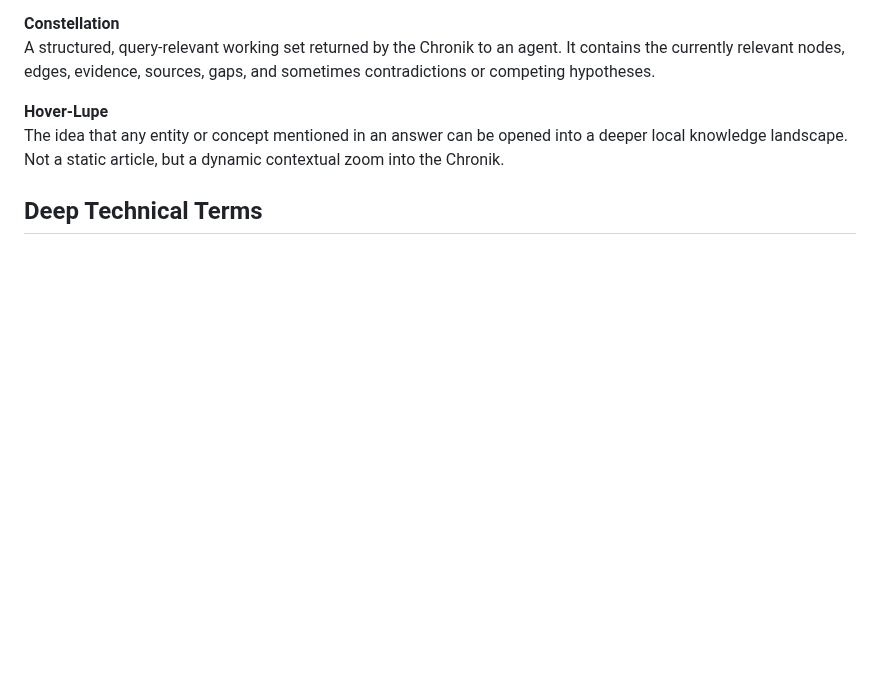
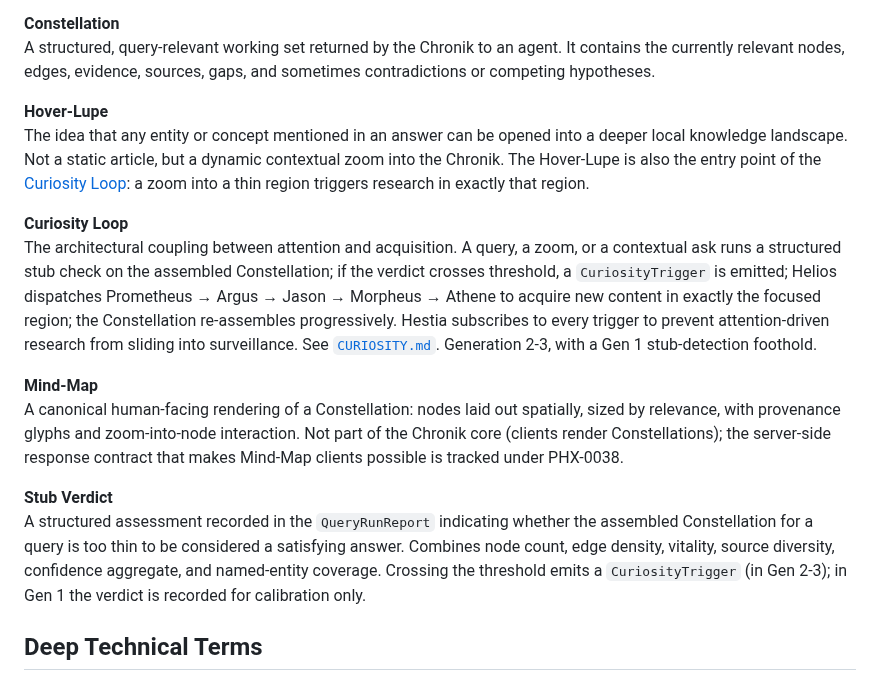
Before and after one commit to theogony-project/theogony, a Markdown page: docs/GLOSSARY.md, the part around the change. GitHub-like rendering; blank space fills up the shorter version.

```diff
--- a/docs/GLOSSARY.md
+++ b/docs/GLOSSARY.md
@@ -56,7 +56,16 @@ The core primitive proposed for Chronese. A structured representation of an even
 A structured, query-relevant working set returned by the Chronik to an agent. It contains the currently relevant nodes, edges, evidence, sources, gaps, and sometimes contradictions or competing hypotheses.
 
 **Hover-Lupe**
-The idea that any entity or concept mentioned in an answer can be opened into a deeper local knowledge landscape. Not a static article, but a dynamic contextual zoom into the Chronik.
+The idea that any entity or concept mentioned in an answer can be opened into a deeper local knowledge landscape. Not a static article, but a dynamic contextual zoom into the Chronik. The Hover-Lupe is also the entry point of the [Curiosity Loop](CURIOSITY.md): a zoom into a thin region triggers research in exactly that region.
+
+**Curiosity Loop**
+The architectural coupling between attention and acquisition. A query, a zoom, or a contextual ask runs a structured stub check on the assembled Constellation; if the verdict crosses threshold, a `CuriosityTrigger` is emitted; Helios dispatches Prometheus → Argus → Jason → Morpheus → Athene to acquire new content in exactly the focused region; the Constellation re-assembles progressively. Hestia subscribes to every trigger to prevent attention-driven research from sliding into surveillance. See [`CURIOSITY.md`](CURIOSITY.md). Generation 2-3, with a Gen 1 stub-detection foothold.
+
+**Mind-Map**
+A canonical human-facing rendering of a Constellation: nodes laid out spatially, sized by relevance, with provenance glyphs and zoom-into-node interaction. Not part of the Chronik core (clients render Constellations); the server-side response contract that makes Mind-Map clients possible is tracked under PHX-0038.
+
+**Stub Verdict**
+A structured assessment recorded in the `QueryRunReport` indicating whether the assembled Constellation for a query is too thin to be considered a satisfying answer. Combines node count, edge density, vitality, source diversity, confidence aggregate, and named-entity coverage. Crossing the threshold emits a `CuriosityTrigger` (in Gen 2-3); in Gen 1 the verdict is recorded for calibration only.
 
 ## Deep Technical Terms
 
```
Also changed, not shown: docs/INDEX.md (+13 -1 lines).
